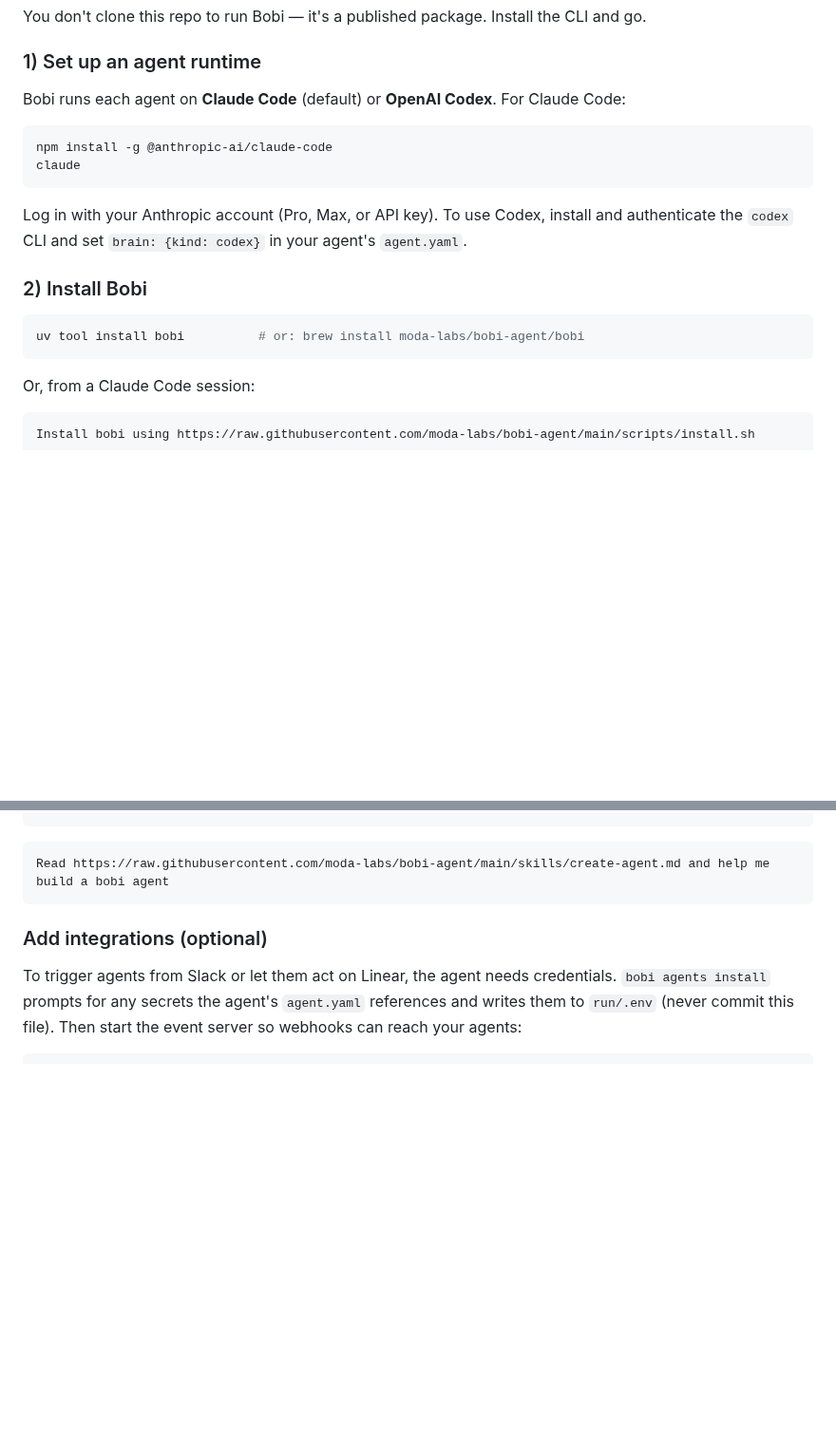
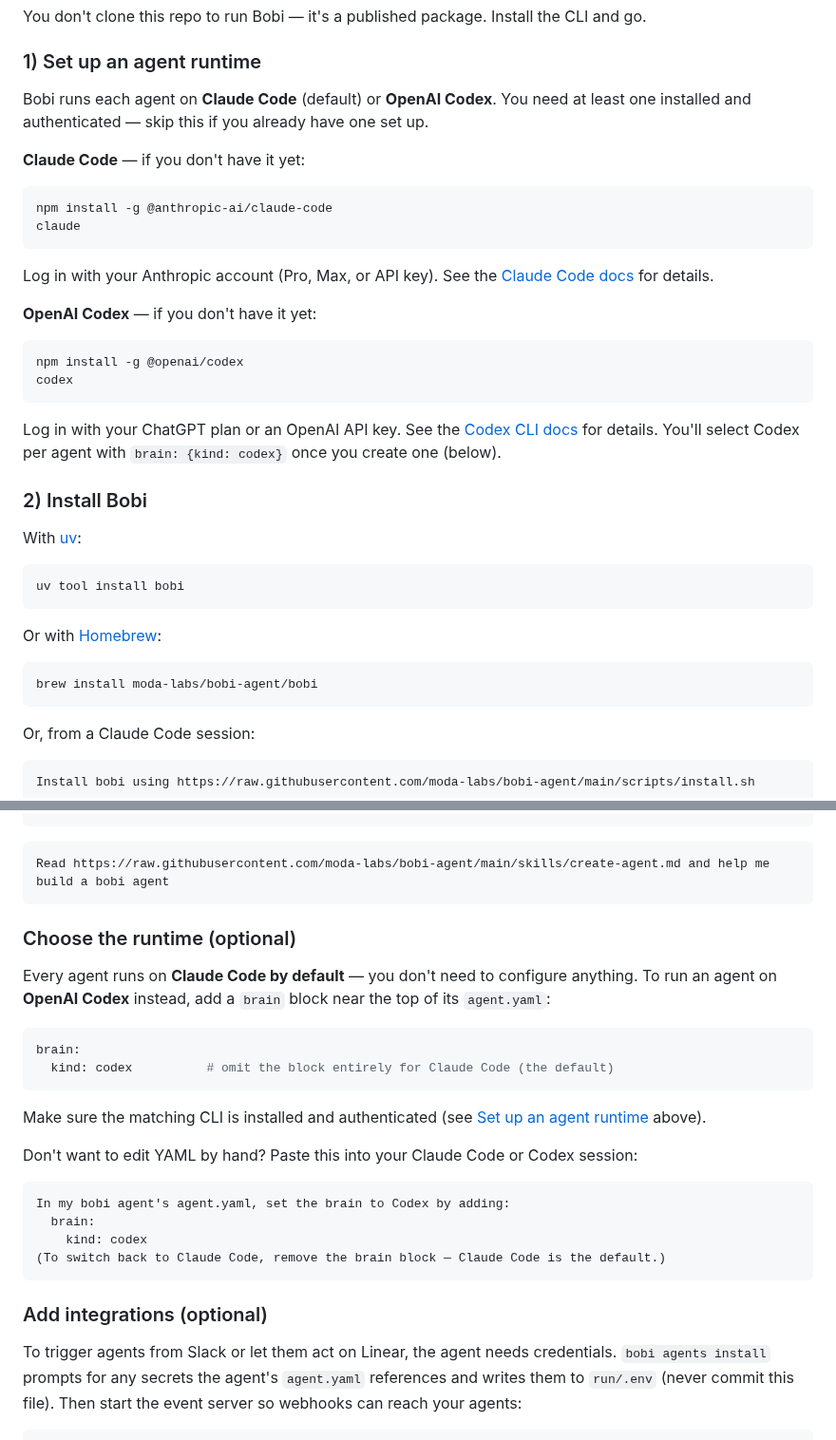
Before and after one commit to moda-labs/bobi-agent, a Markdown page: README.md, 2 parts joined by grey strips. Shown at 95% size. GitHub-like rendering; blank space fills up the shorter version.

Commit message:
docs: clarify agent runtime setup and install in README
- Split runtime setup into separate copy-paste blocks for Claude Code and
  Codex, framed as conditional ("skip if already set up") with links to each
  CLI's docs.
- Give uv and Homebrew their own one-line install blocks instead of a
  comment-buried alternative.
- Add a "Choose the runtime" subsection explaining that Claude Code is the
  default and showing the brain: {kind: codex} block plus a paste-ready snippet
  to hand to Claude Code or Codex.

Co-Authored-By: Claude Opus 4.8 (1M context) <noreply@anthropic.com>

````diff
--- a/README.md
+++ b/README.md
@@ -42,22 +42,43 @@ and go.
 
 ### 1) Set up an agent runtime
 
-Bobi runs each agent on **Claude Code** (default) or **OpenAI Codex**. For Claude
-Code:
+Bobi runs each agent on **Claude Code** (default) or **OpenAI Codex**. You need
+at least one installed and authenticated — skip this if you already have one set
+up.
+
+**Claude Code** — if you don't have it yet:
 
 ```bash
 npm install -g @anthropic-ai/claude-code
 claude
 ```
 
-Log in with your Anthropic account (Pro, Max, or API key). To use Codex, install
-and authenticate the `codex` CLI and set `brain: {kind: codex}` in your agent's
-`agent.yaml`.
+Log in with your Anthropic account (Pro, Max, or API key). See the
+[Claude Code docs](https://docs.anthropic.com/en/docs/claude-code) for details.
+
+**OpenAI Codex** — if you don't have it yet:
+
+```bash
+npm install -g @openai/codex
+codex
+```
+
+Log in with your ChatGPT plan or an OpenAI API key. See the
+[Codex CLI docs](https://developers.openai.com/codex/cli/) for details. You'll
+select Codex per agent with `brain: {kind: codex}` once you create one (below).
 
 ### 2) Install Bobi
 
+With [uv](https://docs.astral.sh/uv/):
+
 ```bash
-uv tool install bobi          # or: brew install moda-labs/bobi-agent/bobi
+uv tool install bobi
+```
+
+Or with [Homebrew](https://brew.sh/):
+
+```bash
+brew install moda-labs/bobi-agent/bobi
 ```
 
 Or, from a Claude Code session:
@@ -94,6 +115,30 @@ bobi setup            # go from an idea to a runnable agent, interactively
 
 ```plaintext
 Read https://raw.githubusercontent.com/moda-labs/bobi-agent/main/skills/create-agent.md and help me build a bobi agent
+```
+
+### Choose the runtime (optional)
+
+Every agent runs on **Claude Code by default** — you don't need to configure
+anything. To run an agent on **OpenAI Codex** instead, add a `brain` block near
+the top of its `agent.yaml`:
+
+```yaml
+brain:
+  kind: codex          # omit the block entirely for Claude Code (the default)
+```
+
+Make sure the matching CLI is installed and authenticated (see
+[Set up an agent runtime](#1-set-up-an-agent-runtime) above).
+
+Don't want to edit YAML by hand? Paste this into your Claude Code or Codex
+session:
+
+```plaintext
+In my bobi agent's agent.yaml, set the brain to Codex by adding:
+  brain:
+    kind: codex
+(To switch back to Claude Code, remove the brain block — Claude Code is the default.)
 ```
 
 ### Add integrations (optional)
````
